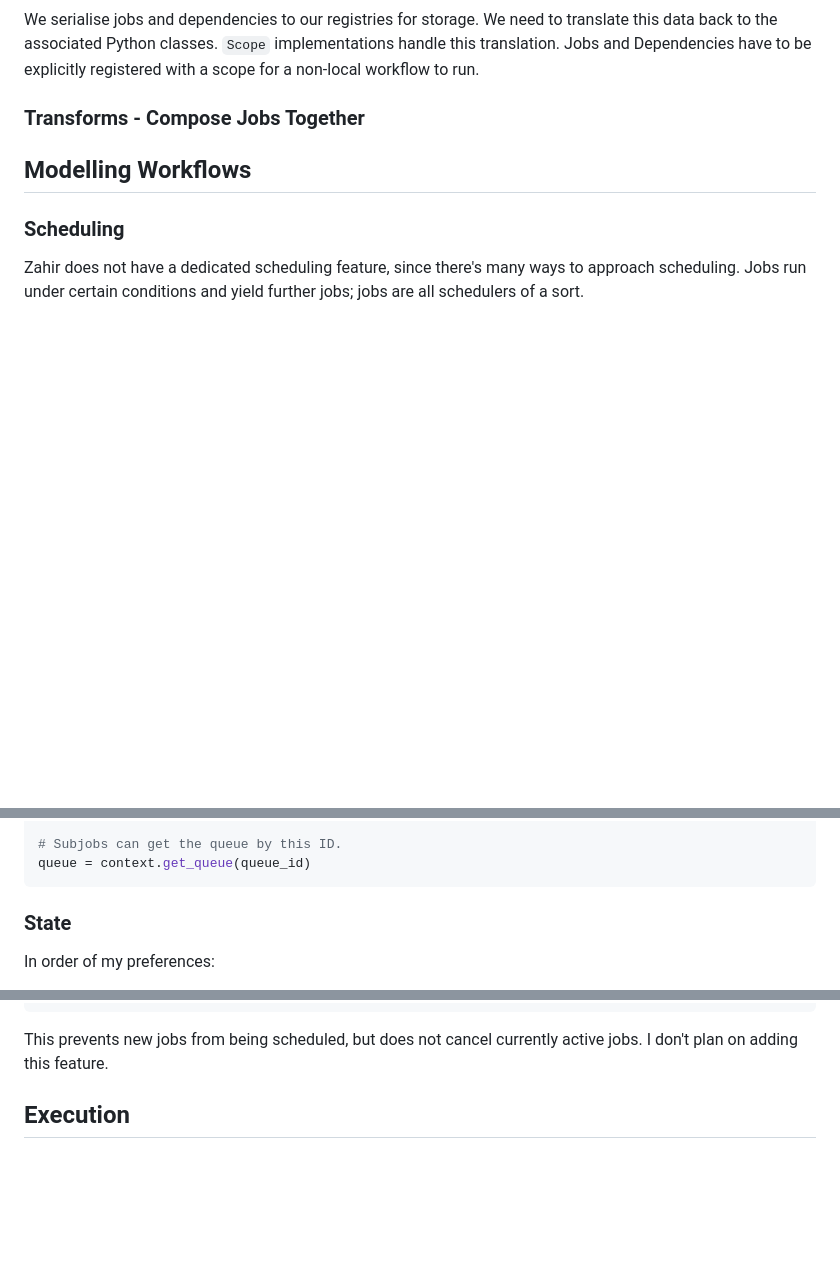
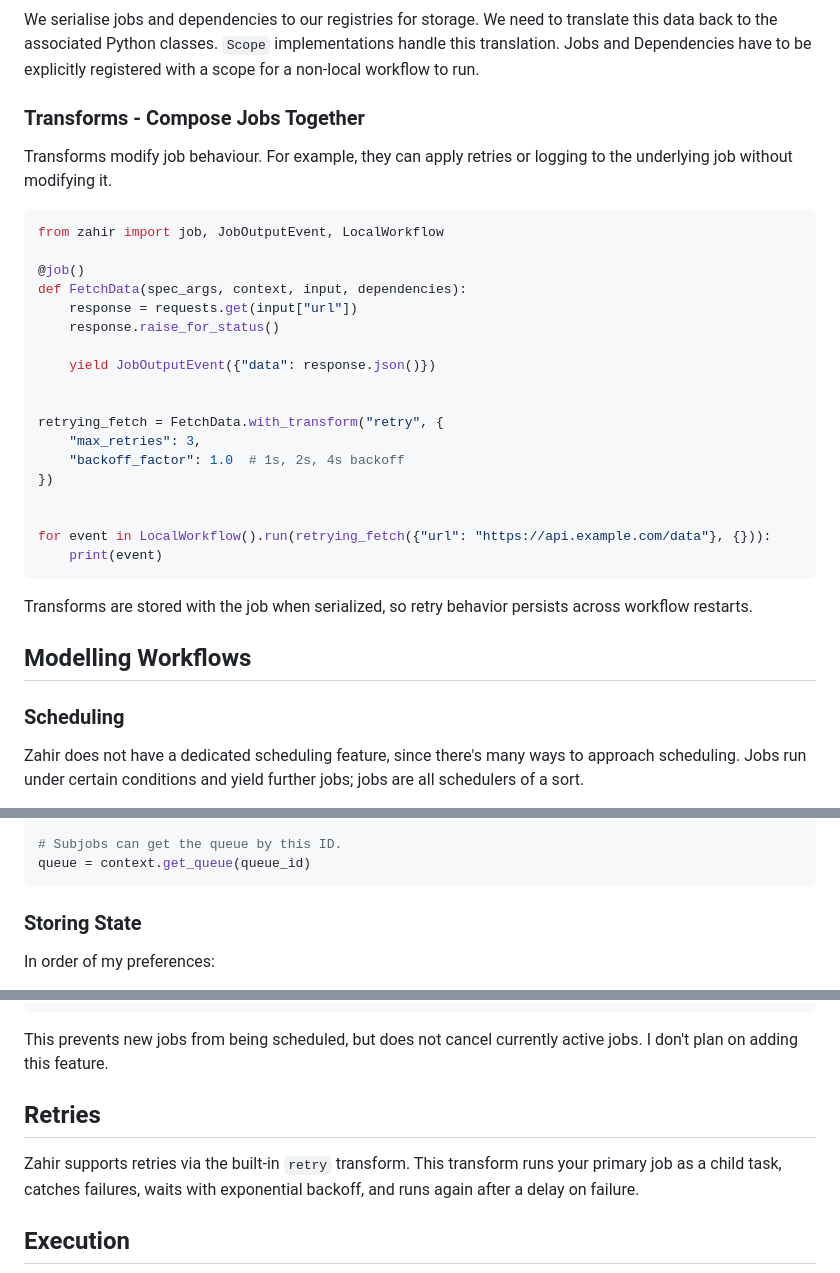
Before and after one commit to rgrannell1/zahir, a Markdown page: README.md, 3 parts joined by grey strips. Drawn GitHub-style; blank space fills up the shorter version.

Commit message:
Describes transforms

````diff
--- a/README.md
+++ b/README.md
@@ -211,6 +211,30 @@ We serialise jobs and dependencies to our registries for storage. We need to tra
 
 ### Transforms - Compose Jobs Together
 
+Transforms modify job behaviour. For example, they can apply retries or logging to the underlying job without modifying it.
+
+```python
+from zahir import job, JobOutputEvent, LocalWorkflow
+
+@job()
+def FetchData(spec_args, context, input, dependencies):
+    response = requests.get(input["url"])
+    response.raise_for_status()
+
+    yield JobOutputEvent({"data": response.json()})
+
+
+retrying_fetch = FetchData.with_transform("retry", {
+    "max_retries": 3,
+    "backoff_factor": 1.0  # 1s, 2s, 4s backoff
+})
+
+
+for event in LocalWorkflow().run(retrying_fetch({"url": "https://api.example.com/data"}, {})):
+    print(event)
+```
+
+Transforms are stored with the job when serialized, so retry behavior persists across workflow restarts.
 
 ## Modelling Workflows
 
@@ -265,7 +289,7 @@ queue_id, queue = context.add_queue()
 queue = context.get_queue(queue_id)
 ```
 
-### State
+### Storing State
 
 In order of my preferences:
 
@@ -298,6 +322,11 @@ except Exception as err:
 ```
 
 This prevents new jobs from being scheduled, but does not cancel currently active jobs. I don't plan on adding this feature.
+
+## Retries
+
+Zahir supports retries via the built-in `retry` transform. This transform runs your primary job as a child task, catches failures, waits with exponential backoff, and runs again after a delay on failure.
+
 
 ## Execution
 
````
